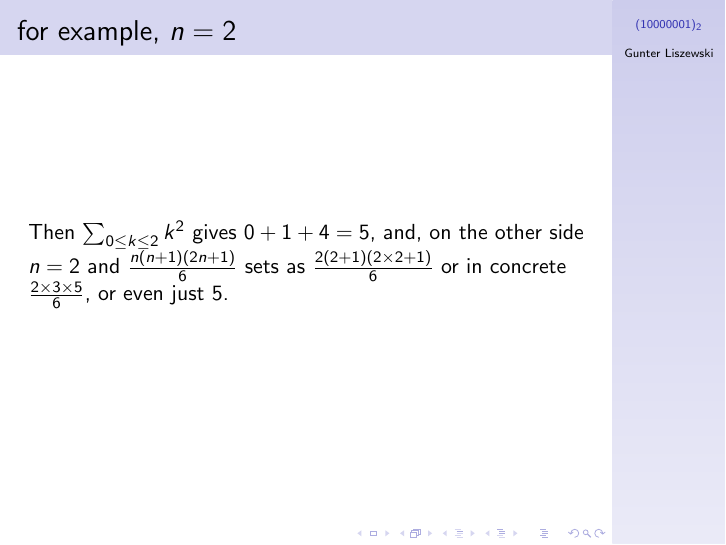
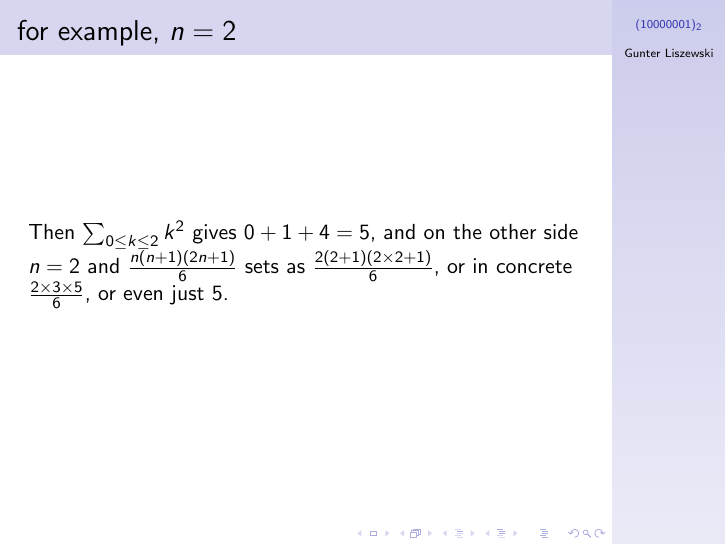
Before and after one commit to the-number/129, LaTeX slides (doc/129.tex): page 8 of 9. Compiled offline with pdfLaTeX.

Commit message:
doc: and chiseling at the punctuation
Signed-off-by: Gunter Liszewski <gunter@m2.bteco.ltd.uk>

```diff
--- a/doc/129.tex
+++ b/doc/129.tex
@@ -43,8 +43,8 @@ $$\sum_{k=0}^{n}{k^2}={n(n+1)(2n+1)\over 6}$$
 %% example n=2
 
 \begin{frame}{for example, $n=2$}
-  Then $\sum_{0\le k\le2}k^2$ gives $0+1+4=5$, and, on the other side $n=2$ and ${n(n+1)(2n+1)\over 6}$
-sets as ${2(2+1)(2\times2+1)\over 6}$ or in concrete $2\times3\times5\over6$, or even just $5$.
+  Then $\sum_{0\le k\le2}k^2$ gives $0+1+4=5$, and on the other side $n=2$ and ${n(n+1)(2n+1)\over 6}$
+sets as ${2(2+1)(2\times2+1)\over 6}$, or in concrete $2\times3\times5\over6$, or even just $5$.
 \end{frame}
 
 \begin{frame}{or on the other page}
```
Also changed, not shown: doc/129.tex (2 more changed lines).
